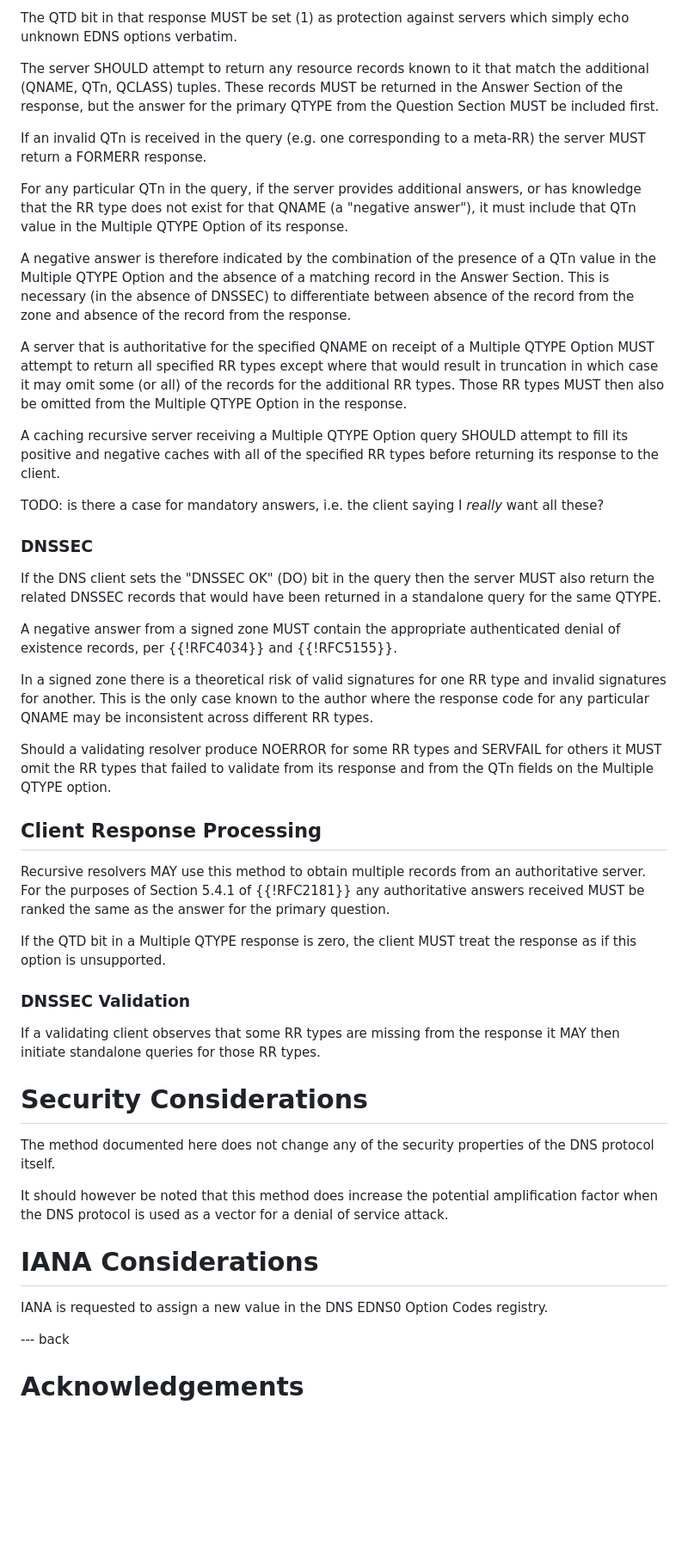
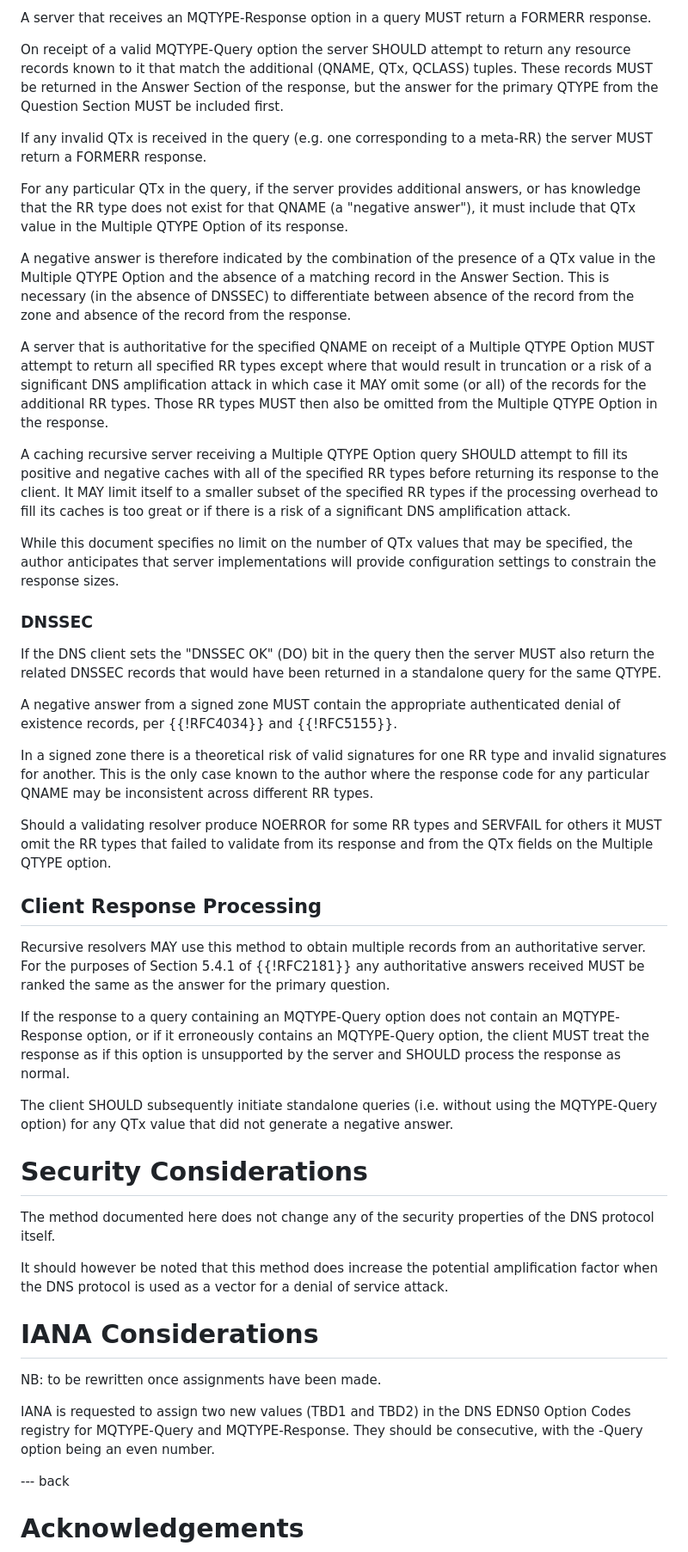
Before and after one commit to dnssd-wg/draft-ietf-dnssd-multi-qtypes, a Markdown page: draft-ietf-dnssd-multi-qtypes.md, the part around one of its changes. Shown at 86% size. Rendered like a GitHub page; blank space fills up the shorter version.

```diff
--- a/draft-ietf-dnssd-multi-qtypes.md
+++ b/draft-ietf-dnssd-multi-qtypes.md
@@ -137,39 +120,44 @@ MUST return a Multiple QTYPE Option in its response.
 
-The QTD bit in that response MUST be set (1) as protection against
-servers which simply echo unknown EDNS options verbatim.
+A server that receives an MQTYPE-Response option in a query MUST return
+a FORMERR response.
 
-The server SHOULD attempt to return any resource records known to it
-that match the additional (QNAME, QTn, QCLASS) tuples.  These records
-MUST be returned in the Answer Section of the response, but the answer
-for the primary QTYPE from the Question Section MUST be included first.
+On receipt of a valid MQTYPE-Query option the server SHOULD attempt to
+return any resource records known to it that match the additional
+(QNAME, QTx, QCLASS) tuples.  These records MUST be returned in the
+Answer Section of the response, but the answer for the primary QTYPE
+from the Question Section MUST be included first.
 
-If an invalid QTn is received in the query (e.g. one corresponding to a
+If any invalid QTx is received in the query (e.g. one corresponding to a
 meta-RR) the server MUST return a FORMERR response.
 
-For any particular QTn in the query, if the server provides additional
+For any particular QTx in the query, if the server provides additional
 answers, or has knowledge that the RR type does not exist for that
-QNAME (a "negative answer"), it must include that QTn value in the
+QNAME (a "negative answer"), it must include that QTx value in the
 Multiple QTYPE Option of its response.
 
 A negative answer is therefore indicated by the combination of the
-presence of a QTn value in the Multiple QTYPE Option and the absence of
+presence of a QTx value in the Multiple QTYPE Option and the absence of
 a matching record in the Answer Section.  This is necessary (in the
 absence of DNSSEC) to differentiate between absence of the record from
 the zone and absence of the record from the response.
 
 A server that is authoritative for the specified QNAME on receipt of a
 Multiple QTYPE Option MUST attempt to return all specified RR types
-except where that would result in truncation in which case it may omit
-some (or all) of the records for the additional RR types.  Those RR
-types MUST then also be omitted from the Multiple QTYPE Option in the
-response.
+except where that would result in truncation or a risk of a significant
+DNS amplification attack in which case it MAY omit some (or all) of the
+records for the additional RR types.  Those RR types MUST then also be
+omitted from the Multiple QTYPE Option in the response.
 
-A caching recursive server receiving a Multiple QTYPE Option query SHOULD
-attempt to fill its positive and negative caches with all of the
-specified RR types before returning its response to the client.
+A caching recursive server receiving a Multiple QTYPE Option query
+SHOULD attempt to fill its positive and negative caches with all of the
+specified RR types before returning its response to the client.  It MAY
+limit itself to a smaller subset of the specified RR types if the
+processing overhead to fill its caches is too great or if there is a
+risk of a significant DNS amplification attack.
 
-TODO: is there a case for mandatory answers, i.e. the client saying I
-_really_ want all these?
+While this document specifies no limit on the number of QTx values that
+may be specified, the author anticipates that server implementations
+will provide configuration settings to constrain the response sizes.
 
 ### DNSSEC
 
@@ -188,7 +176,7 @@ inconsistent across different RR types.
 
 Should a validating resolver produce NOERROR for some RR types and
 SERVFAIL for others it MUST omit the RR types that failed to validate
-from its response and from the QTn fields on the Multiple QTYPE option.
+from its response and from the QTx fields on the Multiple QTYPE option.
 
 ## Client Response Processing
 
@@ -197,13 +185,15 @@ an authoritative server.  For the purposes of Section 5.4.1 of
 {{!RFC2181}} any authoritative answers received MUST be ranked the same
 as the answer for the primary question.
 
-If the QTD bit in a Multiple QTYPE response is zero, the client MUST
-treat the response as if this option is unsupported.
+If the response to a query containing an MQTYPE-Query option does not
+contain an MQTYPE-Response option, or if it erroneously contains an
+MQTYPE-Query option, the client MUST treat the response as if this
+option is unsupported by the server and SHOULD process the response as
+normal.
 
-### DNSSEC Validation
-
-If a validating client observes that some RR types are missing from the
-response it MAY then initiate standalone queries for those RR types.
+The client SHOULD subsequently initiate standalone queries (i.e. without
+using the MQTYPE-Query option) for any QTx value that did not generate a
+negative answer.
 
 # Security Considerations
 
@@ -216,8 +206,11 @@ denial of service attack.
 
 # IANA Considerations
 
-IANA is requested to assign a new value in the DNS EDNS0 Option Codes
-registry.
+NB: to be rewritten once assignments have been made.
+
+IANA is requested to assign two new values (TBD1 and TBD2) in the DNS
+EDNS0 Option Codes registry for MQTYPE-Query and MQTYPE-Response.  They
+should be consecutive, with the -Query option being an even number.
 
 --- back
 
```
Also changed, not shown: other parts of draft-ietf-dnssd-multi-qtypes.md (+27 -40 lines).
